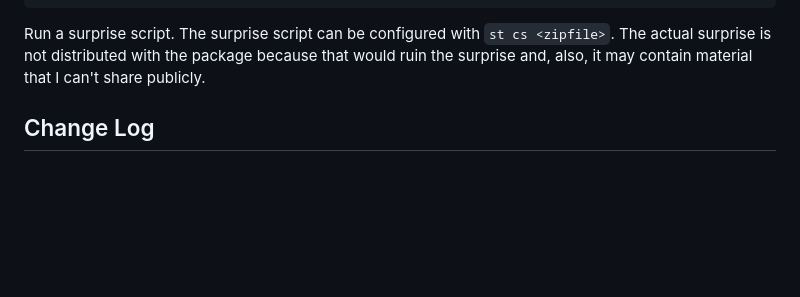
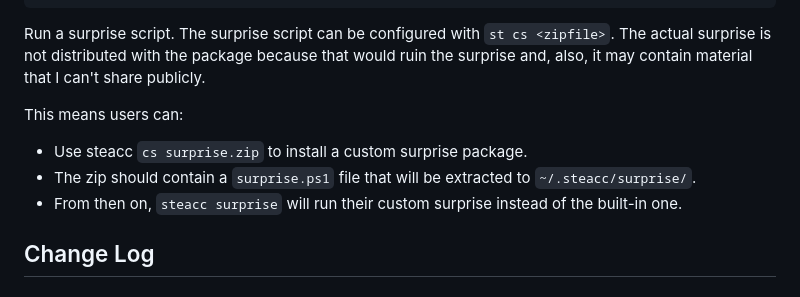
Before and after one commit to marcstober/steacc, a Markdown page: README.md, the part around the change. GitHub-like rendering; blank space fills up the shorter version.

Commit message:
add some text from Copilot to README

```diff
--- a/README.md
+++ b/README.md
@@ -45,6 +45,12 @@ st surprise
 Run a surprise script. The surprise script can be configured with `st cs <zipfile>`. The actual surprise is not distributed with the package
 because that would ruin the surprise and, also, it may contain
 material that I can't share publicly.
+
+This means users can:
+
+* Use steacc `cs surprise.zip` to install a custom surprise package.
+* The zip should contain a `surprise.ps1` file that will be extracted to `~/.steacc/surprise/`.
+* From then on, `steacc surprise` will run their custom surprise instead of the built-in one.
 
 ## Change Log
 
```
